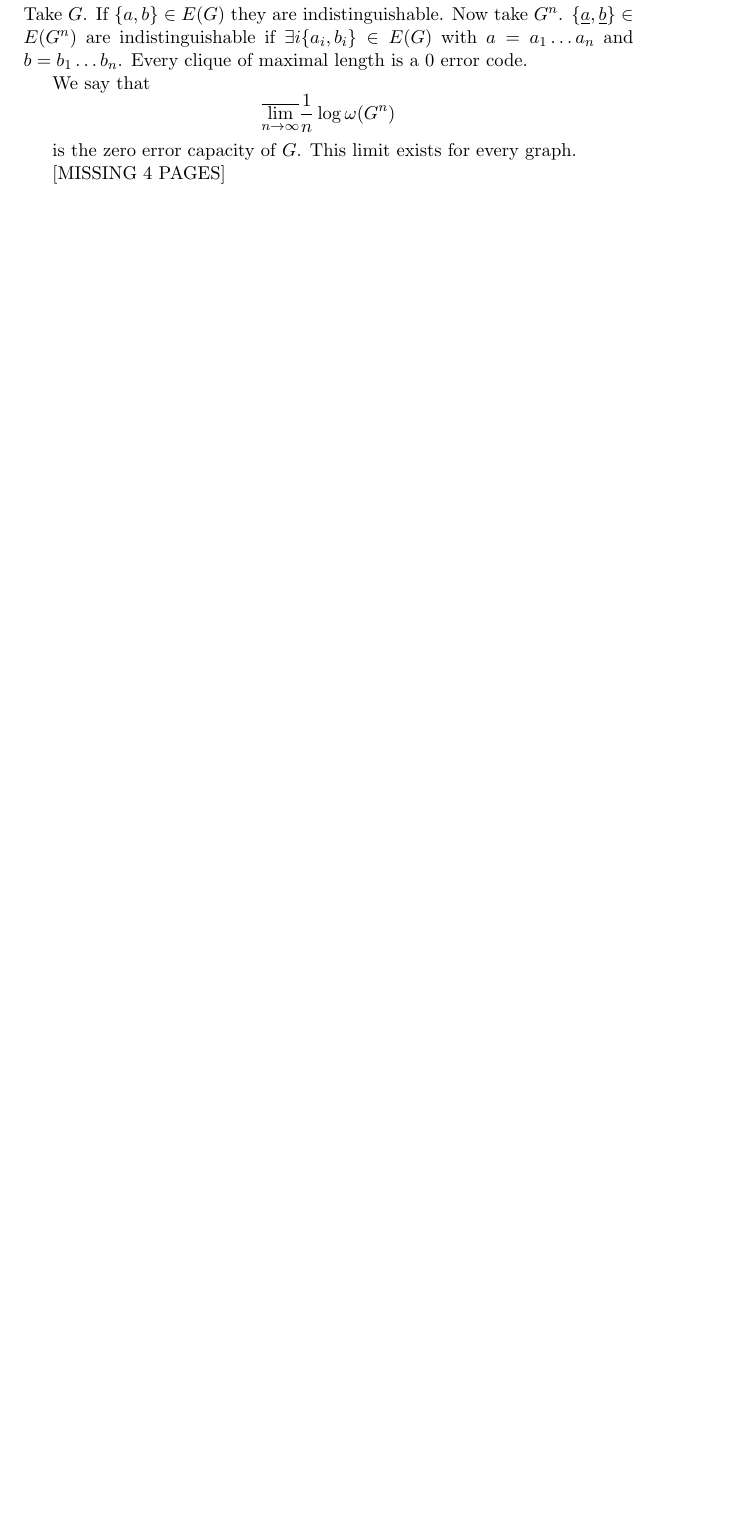
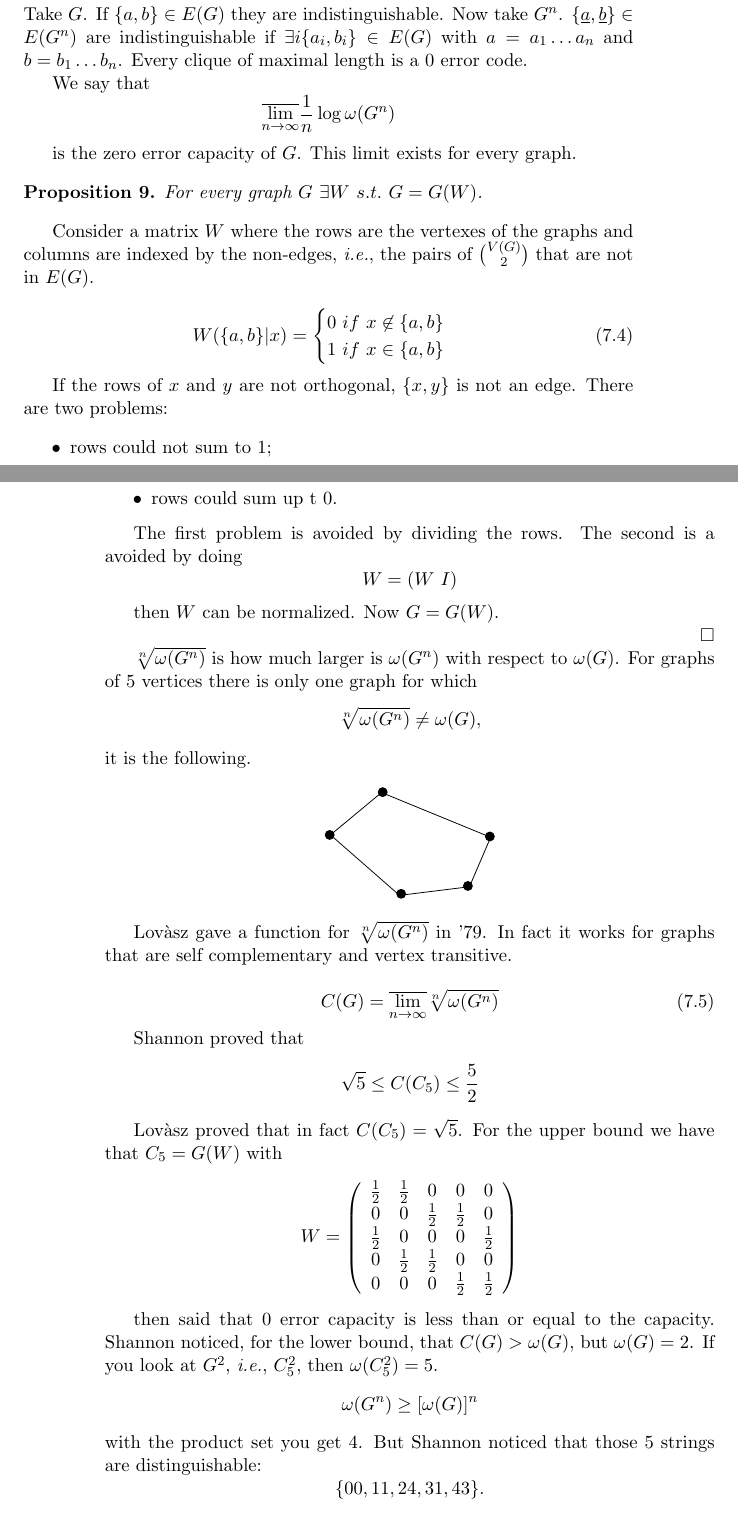
Before and after one commit to dipietrantonio/uni_information_theory_notes, a LaTeX book (main.tex, which reads lessons/the-communication-model.tex): part of page 53 of 55 before the commit and two parts of pages 53 and 54 of 57 after it, the two joined at a grey line, cut so that both start at the same text, the shorter picture padded with empty space. Compiled offline with pdfLaTeX.

Commit message:
Lectures transcribed (I hope).

```diff
--- a/lessons/the-communication-model.tex
+++ b/lessons/the-communication-model.tex
@@ -421,10 +421,74 @@ We say that
 
 is the zero error capacity of $G$. This limit exists for every graph.
 
-[MISSING 4 PAGES]
+\begin{prop}
+	For every graph $G\ \exists W\ s.t.\ G = G(W)$.
+\end{prop}
 
+Consider a matrix $W$ where the rows are the vertexes of the graphs and columns are indexed by the non-edges, \ie the pairs of $\binom{V(G)}{2}$ that are not in $E(G)$.
 
+\begin{equation}
+	W(\{a,b\}|x) = \begin{cases}
+	0\ if\ x\not\in \{a, b\}\\
+	1\ if\ x\in \{a, b\}
+	\end{cases}
+\end{equation}
 
+If the rows of $x$ and $y$ are not orthogonal, $\{x, y\}$ is not an edge. There are two problems:
+\begin{itemize}
+	\item rows could not sum to 1;
+	\item rows could sum up t 0.
+\end{itemize}
+
+The first problem is avoided by dividing the rows. The second is a avoided by doing
+\[
+W = (W\ I)
+\]
+
+then $W$ can be normalized. Now $G = G(W)$.
+
+$\hfill\Box$
+
+$ \sqrt[n]{\omega(G^n)}$ is how much larger is $\omega(G^n)$ with respect to $\omega(G)$. For graphs of $5$ vertices there is only one graph for which
+\[
+ \sqrt[n]{\omega(G^n)} \not=\omega(G),
+\]
+it is the following.
+\begin{figure}[h!]
+	\centering
+	\includegraphics[width=100px]{pictures/graph5v.eps}
+\end{figure}
+
+Lovàsz gave a function for $ \sqrt[n]{\omega(G^n)}$ in '79. In fact it works for graphs that are self complementary and vertex transitive.
+
+\begin{equation}
+	C(G) = \overline{\lim_{n\rightarrow \infty}}  \sqrt[n]{\omega(G^n)}
+\end{equation}
+
+Shannon proved that
+\[
+\sqrt{5} \leq C(C_5) \leq \dfrac{5}{2}
+\]
+
+Lovàsz proved that in fact $C(C_5) = \sqrt{5}$. For the upper bound we have that $C_5 = G(W)$ with
+\[
+ W = \left(\begin{array}{c c c c c}
+ \frac{1}{2} &\frac{1}{2} & 0&0&0\\
+ 0&0&\frac{1}{2}&\frac{1}{2}&0\\
+ \frac{1}{2}&0&0&0&\frac{1}{2}\\
+ 0&\frac{1}{2}&\frac{1}{2}&0&0\\
+ 0&0&0&\frac{1}{2}&\frac{1}{2}\\
+ \end{array}\right)
+\]
+
+then said that 0 error capacity is less than or equal to the capacity. Shannon noticed, for the lower bound, that $C(G) > \omega(G)$, but $\omega(G) = 2$. If you look at $G^2$, \ie $C_5^2$, then $\omega(C_5^2) = 5$.
+\[
+\omega(G^n) \geq [\omega(G)]^n
+\]
+with the product set you get $4$. But Shannon noticed that those $5$ strings are distinguishable:
+\[
+\{00,11,24,31,43\}.
+\]
 \[
  \sqrt[n]{\omega(G^n)} \geq \omega(G)
 \]
```
Also changed, not shown: README.md, main.pdf, pictures/graph5v.eps (added), pictures/graph5v.svg (added), 1 other file.
